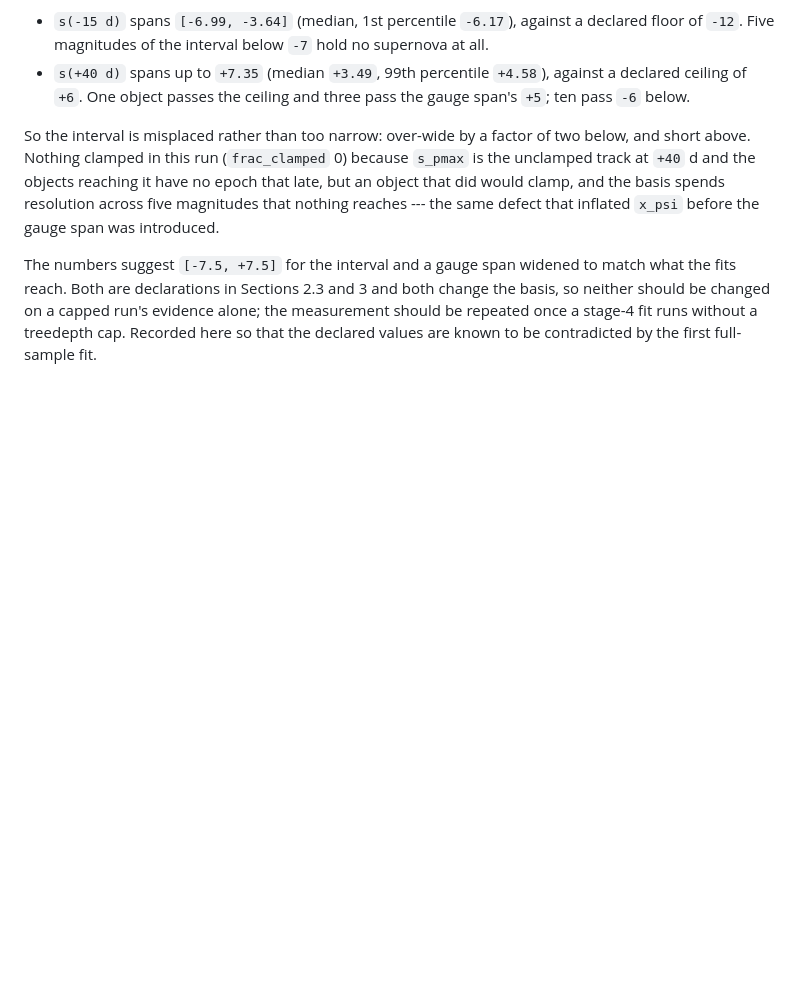
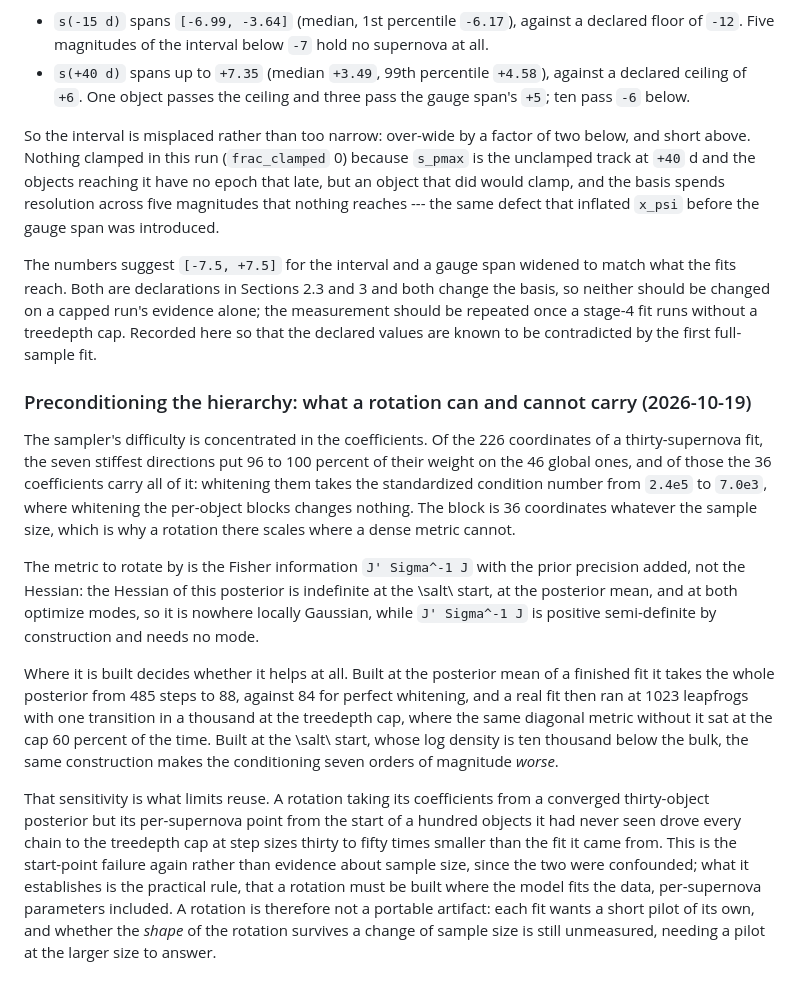
Before and after one commit to AlexGKim/DifferentialGeometry, a Markdown page: docs/model-note-backlog.md, the part around the change. GitHub-like rendering; blank space fills up the shorter version.

Commit message:
Record what a preconditioning rotation can and cannot carry
The stiffness is all in the 36 coefficients, the metric to use is the Fisher
information rather than the Hessian, and where it is built decides whether it
helps: at a posterior mean it takes 485 steps to 88, at the SALT2 start it
makes the conditioning seven orders worse.

That sensitivity limits reuse. A rotation with coefficients from a converged
thirty-object posterior and a per-supernova point from the start of a hundred
unseen objects drove every chain to the treedepth cap. The two causes were
confounded, so this says nothing about sample size; what it establishes is
that a rotation must be built where the model fits the data, and is not a
portable artifact.

Co-Authored-By: Claude Opus 5 <noreply@anthropic.com>

```diff
--- a/docs/model-note-backlog.md
+++ b/docs/model-note-backlog.md
@@ -936,3 +936,34 @@ the fits reach. Both are declarations in Sections 2.3 and 3 and both change the
 neither should be changed on a capped run's evidence alone; the measurement should be
 repeated once a stage-4 fit runs without a treedepth cap. Recorded here so that the
 declared values are known to be contradicted by the first full-sample fit.
+
+### Preconditioning the hierarchy: what a rotation can and cannot carry (2026-10-19)
+
+The sampler's difficulty is concentrated in the coefficients. Of the 226 coordinates of a
+thirty-supernova fit, the seven stiffest directions put 96 to 100 percent of their weight
+on the 46 global ones, and of those the 36 coefficients carry all of it: whitening them
+takes the standardized condition number from `2.4e5` to `7.0e3`, where whitening the
+per-object blocks changes nothing. The block is 36 coordinates whatever the sample size,
+which is why a rotation there scales where a dense metric cannot.
+
+The metric to rotate by is the Fisher information `J' Sigma^-1 J` with the prior precision
+added, not the Hessian: the Hessian of this posterior is indefinite at the \salt\ start, at
+the posterior mean, and at both optimize modes, so it is nowhere locally Gaussian, while
+`J' Sigma^-1 J` is positive semi-definite by construction and needs no mode.
+
+Where it is built decides whether it helps at all. Built at the posterior mean of a
+finished fit it takes the whole posterior from 485 steps to 88, against 84 for perfect
+whitening, and a real fit then ran at 1023 leapfrogs with one transition in a thousand at
+the treedepth cap, where the same diagonal metric without it sat at the cap 60 percent of
+the time. Built at the \salt\ start, whose log density is ten thousand below the bulk, the
+same construction makes the conditioning seven orders of magnitude *worse*.
+
+That sensitivity is what limits reuse. A rotation taking its coefficients from a converged
+thirty-object posterior but its per-supernova point from the start of a hundred objects it
+had never seen drove every chain to the treedepth cap at step sizes thirty to fifty times
+smaller than the fit it came from. This is the start-point failure again rather than
+evidence about sample size, since the two were confounded; what it establishes is the
+practical rule, that a rotation must be built where the model fits the data, per-supernova
+parameters included. A rotation is therefore not a portable artifact: each fit wants a
+short pilot of its own, and whether the *shape* of the rotation survives a change of sample
+size is still unmeasured, needing a pilot at the larger size to answer.
```
